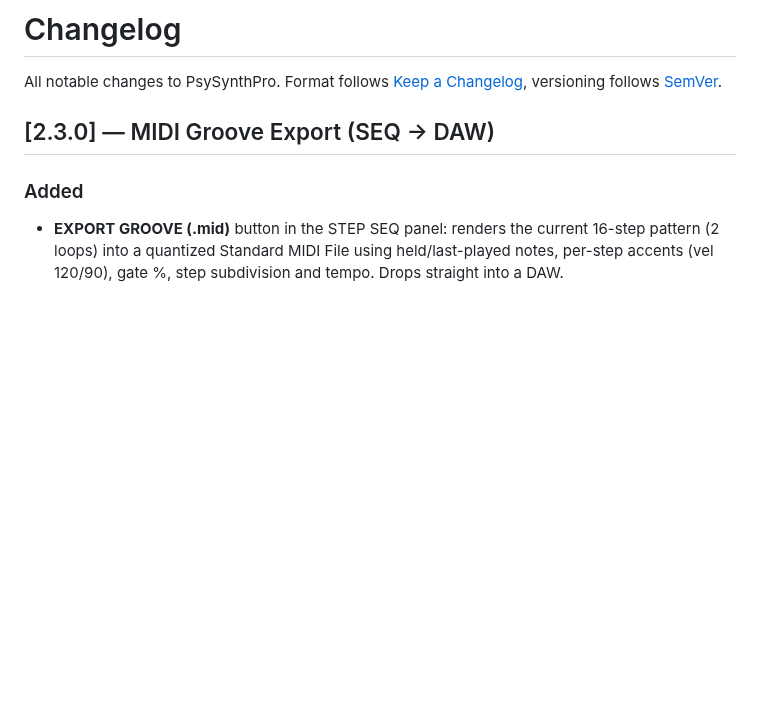
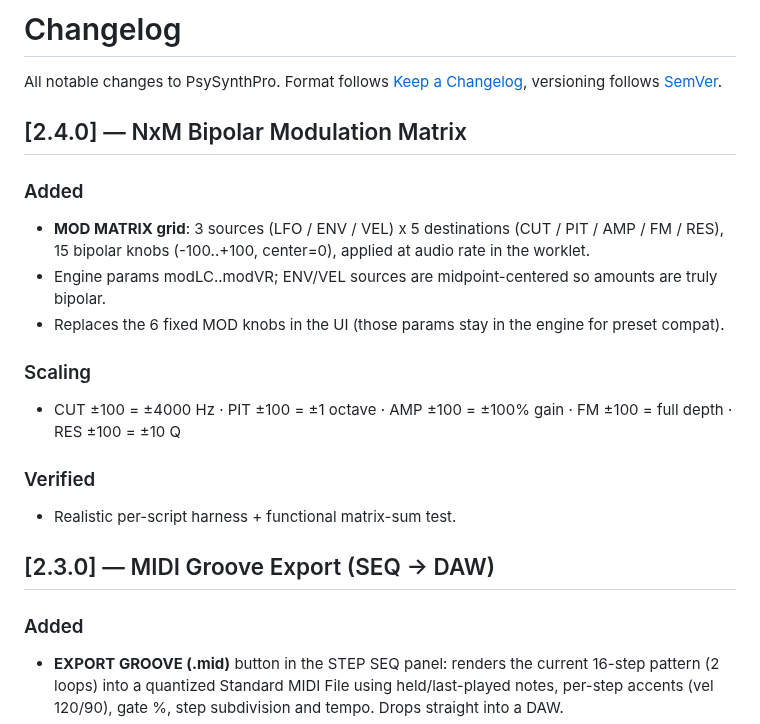
Before and after one commit to dudududi144-source/PsySynthPro, a Markdown page: docs/CHANGELOG.md, the part around the change. Rendered like a GitHub page; blank space fills up the shorter version.

Commit message:
docs: changelog v2.4.0

```diff
--- a/docs/CHANGELOG.md
+++ b/docs/CHANGELOG.md
@@ -2,6 +2,17 @@
 
 All notable changes to PsySynthPro. Format follows [Keep a Changelog](https://keepachangelog.com/),
 versioning follows [SemVer](https://semver.org/).
+
+## [2.4.0] — NxM Bipolar Modulation Matrix
+### Added
+- **MOD MATRIX grid**: 3 sources (LFO / ENV / VEL) x 5 destinations (CUT / PIT / AMP / FM / RES),
+  15 bipolar knobs (-100..+100, center=0), applied at audio rate in the worklet.
+- Engine params modLC..modVR; ENV/VEL sources are midpoint-centered so amounts are truly bipolar.
+- Replaces the 6 fixed MOD knobs in the UI (those params stay in the engine for preset compat).
+### Scaling
+- CUT ±100 = ±4000 Hz · PIT ±100 = ±1 octave · AMP ±100 = ±100% gain · FM ±100 = full depth · RES ±100 = ±10 Q
+### Verified
+- Realistic per-script harness + functional matrix-sum test.
 
 ## [2.3.0] — MIDI Groove Export (SEQ -> DAW)
 ### Added
```
